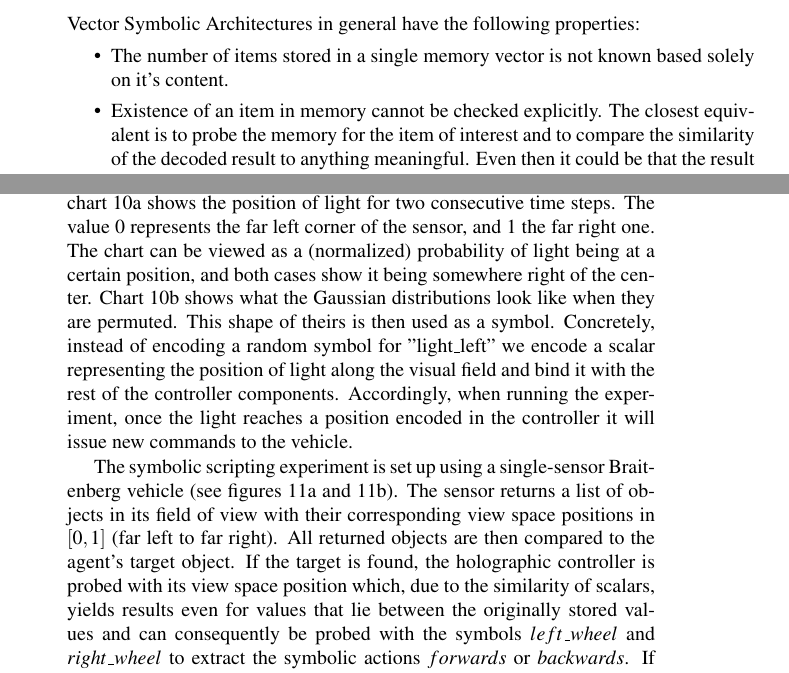
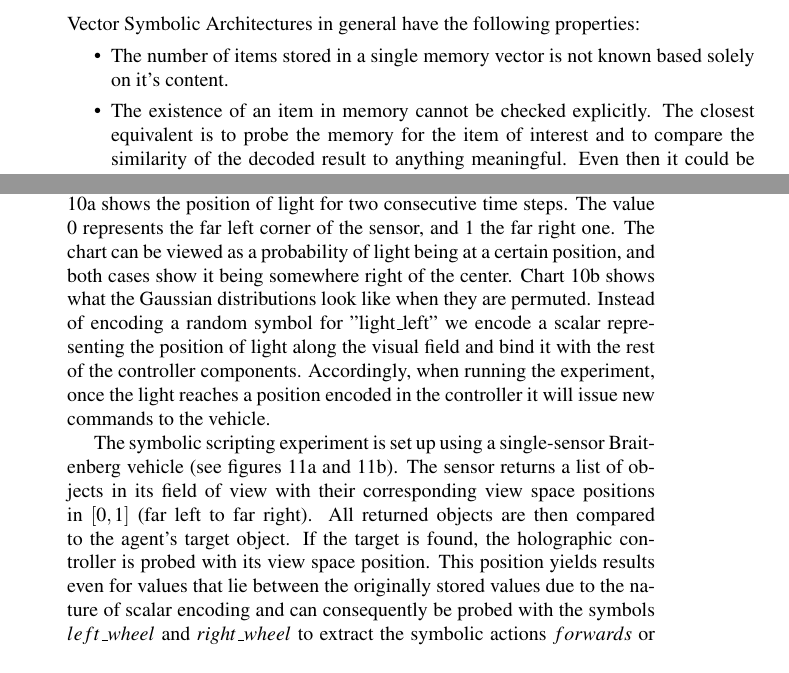
Before and after one commit to HBPNeurorobotics/holographic, a LaTeX problem sheet (papers/hrr-paper-neurotechnix/Example.tex): two parts of pages 10 and 12 of 18, joined at a grey line, cut so that both start at the same text. Compiled offline with pdfLaTeX; a LaTeX package or settings file that is missing is left out.

Commit message:
Made further corrections to paper.

```diff
--- a/papers/hrr-paper-neurotechnix/Example.tex
+++ b/papers/hrr-paper-neurotechnix/Example.tex
@@ -269,7 +271,7 @@ This vector can now be smoothed out, after which the peak can easily be identifi
 	Vector Symbolic Architectures in general have the following properties:
 	\begin{itemize}
 		\item The number of items stored in a single memory vector is not known based solely on it's content.
-		\item Existence of an item in memory cannot be checked explicitly. The closest equivalent is to probe the memory for the item of interest and to compare the similarity of the decoded result to anything meaningful. Even then it could be that the result of probing for anything might still require to be probed by a further symbol to retrieve the sought out item.
+		\item The existence of an item in memory cannot be checked explicitly. The closest equivalent is to probe the memory for the item of interest and to compare the similarity of the decoded result to anything meaningful. Even then it could be that the result of probing for anything might still require to be probed by a further symbol to retrieve the sought out item.
 		\item Chances of successful recall depend on the actual stored data.
 		\item Memories can be changed in an online fashion. There is no need to recreate memories from scratch - symbols can be appended to or removed from already existing memory vectors if present.
 	\end{itemize}
@@ -475,7 +475,7 @@ An example of this kind of symbolic script is given in figure \ref{fig:symbolic-
 		\label{fig:gaussian}
 		\end{figure}
 
-	In our experiment we have extended the detection of light to a position along the visual field, reduced to the X-axis, rather than just binary statements like "light is visible to the left". To visualize the difference chart \ref{fig:gaussianbar} shows the position of light for two consecutive time steps. The value $0$ represents the far left corner of the sensor, and $1$ the far right one. The chart can be viewed as a (normalized) probability of light being at a certain position, and both cases show it being somewhere right of the center. Chart \ref{fig:gaussianbarperm} shows what the Gaussian distributions look like when they are permuted. This shape of theirs is then used as a symbol. Concretely, instead of encoding a random symbol for "light\_left" we encode a scalar representing the position of light along the visual field and bind it with the rest of the controller components. Accordingly, when running the experiment, once the light reaches a position encoded in the controller it will issue new commands to the vehicle.
+	In our experiment we have extended the detection of light to a position along the visual field, reduced to the X-axis, rather than just binary statements like "light is visible to the left". To visualize the difference chart \ref{fig:gaussianbar} shows the position of light for two consecutive time steps. The value $0$ represents the far left corner of the sensor, and $1$ the far right one. The chart can be viewed as a probability of light being at a certain position, and both cases show it being somewhere right of the center. Chart \ref{fig:gaussianbarperm} shows what the Gaussian distributions look like when they are permuted. Instead of encoding a random symbol for "light\_left" we encode a scalar representing the position of light along the visual field and bind it with the rest of the controller components. Accordingly, when running the experiment, once the light reaches a position encoded in the controller it will issue new commands to the vehicle.
 
 The symbolic scripting experiment is set up using a single-sensor Braitenberg
 vehicle (see figures \ref{fig:experiment:agent1} and
@@ -486,8 +486,8 @@ corresponding view space positions in $[0,1]$ (far left to far right).
 % result, but IIRC this did not work well. maybe figure it out?
 All returned objects are then compared to the agent's target object.
 If the target is found, the holographic controller is probed with its view space
-position which, due to the similarity of scalars, yields results even for
-values that lie between the originally stored values and can consequently be
+position. This position yields results even for
+values that lie between the originally stored values due to the nature of scalar encoding and can consequently be
 probed with the symbols $left\_wheel$ and $right\_wheel$ to extract the symbolic
 actions $forwards$ or $backwards$.
 If the target is not found or no action could be determined, the agent defaults
```
Also changed, not shown: papers/hrr-paper-neurotechnix/Example.pdf, papers/hrr-paper-neurotechnix/Example.tex (10 more changed lines), 2 other files.
